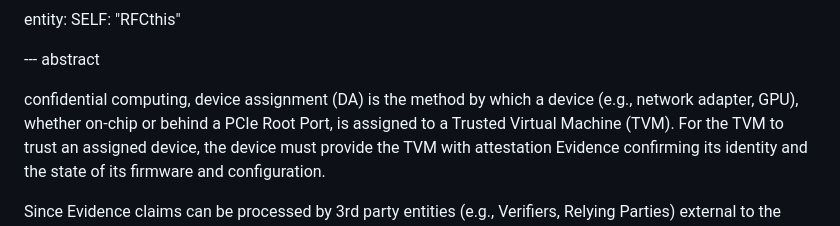
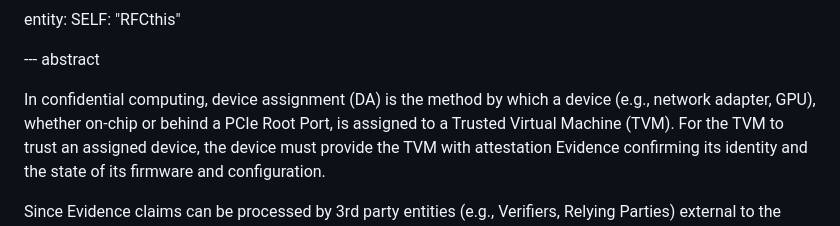
Before and after one commit to rats-device-attestation/draft-poirier-rats-eat-da, a Markdown page: draft-poirier-rats-eat-da.md, the part around the change. Drawn GitHub-style.

Commit message:
missing “In"

```diff
--- a/draft-poirier-rats-eat-da.md
+++ b/draft-poirier-rats-eat-da.md
@@ -53,7 +53,7 @@ entity:
 
 --- abstract
 
- confidential computing, device assignment (DA) is the method by which a device (e.g., network adapter, GPU), whether on-chip or behind a PCIe Root Port, is assigned to a Trusted Virtual Machine (TVM).
+In confidential computing, device assignment (DA) is the method by which a device (e.g., network adapter, GPU), whether on-chip or behind a PCIe Root Port, is assigned to a Trusted Virtual Machine (TVM).
 For the TVM to trust an assigned device, the device must provide the TVM with attestation Evidence confirming its identity and the state of its firmware and configuration.
 
 Since Evidence claims can be processed by 3rd party entities (e.g., Verifiers, Relying Parties) external to the TVM, there is a need to standardize the representation of DA-related information in Evidence to ensure interoperability.
```
